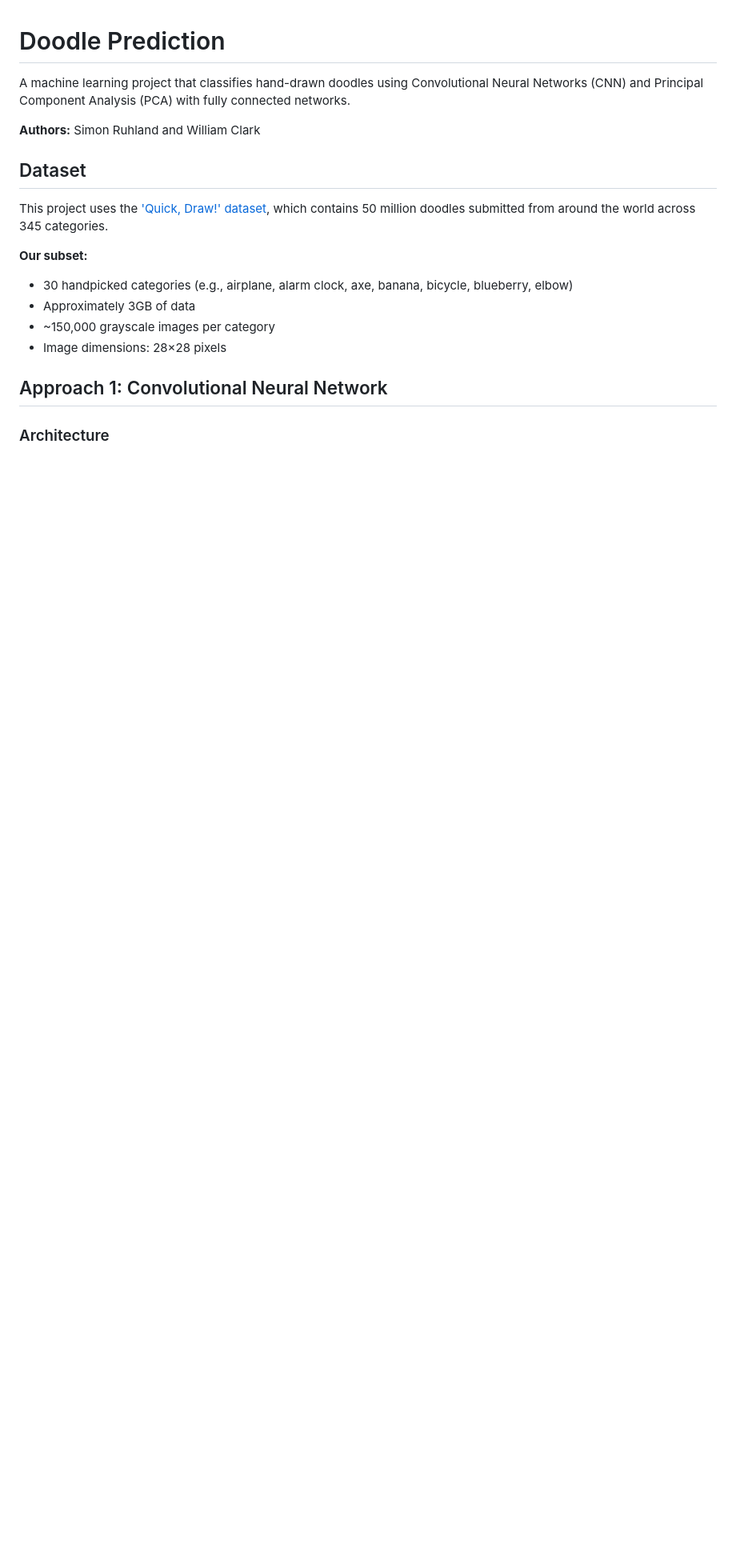
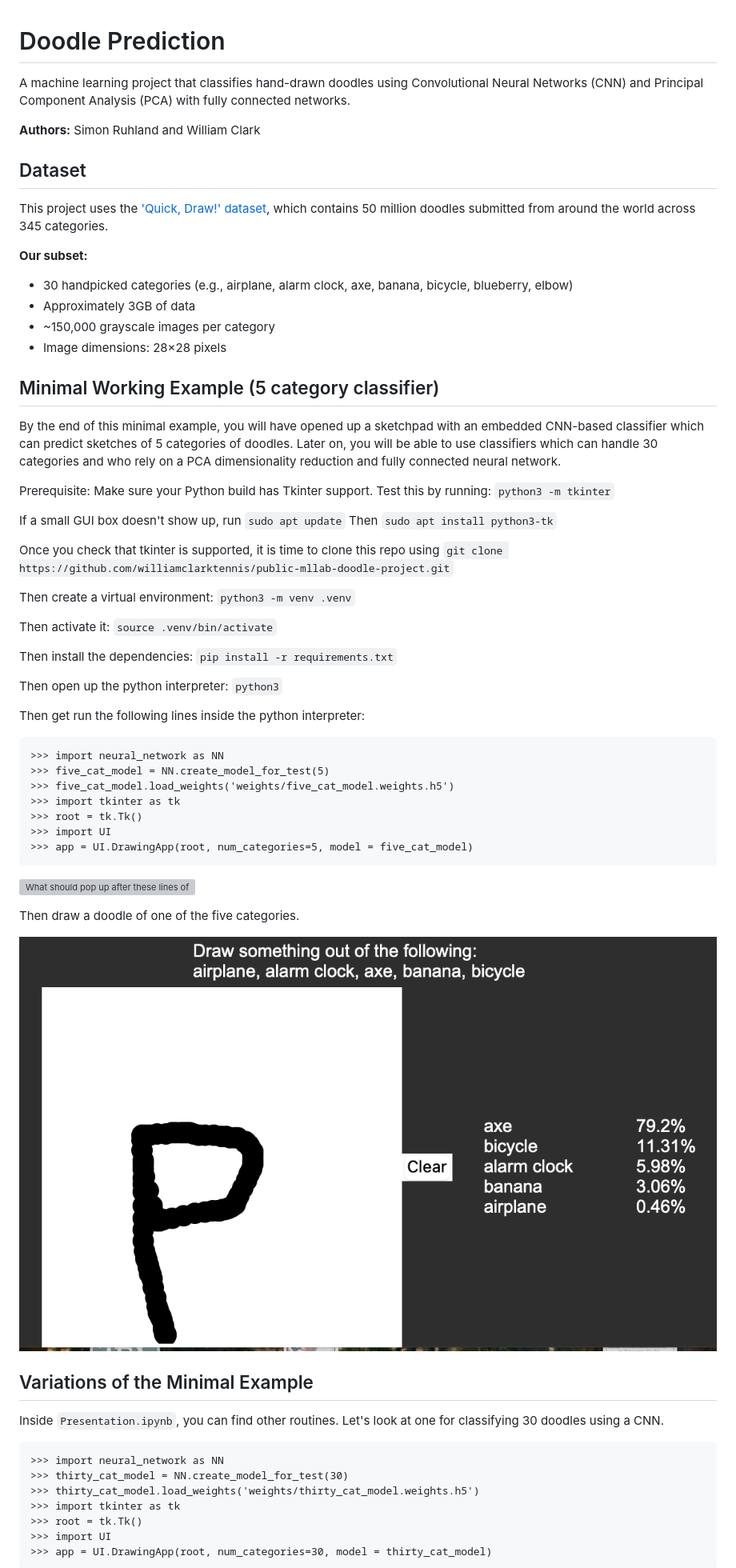
Before and after one commit to williamclarktennis/public-mllab-doodle-project, a Markdown page: README.md, the part around one of its changes. Shown at 80% size. GitHub-like rendering; blank space fills up the shorter version; grey boxes are pictures that could not be loaded.

````diff
--- a/README.md
+++ b/README.md
@@ -14,6 +14,71 @@ This project uses the ['Quick, Draw!' dataset](https://quickdraw.withgoogle.com/
 - ~150,000 grayscale images per category
 - Image dimensions: 28×28 pixels
 
-## Approach 1: Convolutional Neural Network
+## Minimal Working Example (5 category classifier)
 
-### Architecture
+By the end of this minimal example, you will have
+opened up a sketchpad with an embedded CNN-based classifier
+which can predict sketches of 5 categories of doodles.
+Later on, you will be able to use classifiers which
+can handle 30 categories and who rely on a PCA dimensionality reduction
+and fully connected neural network.
+
+Prerequisite:
+Make sure your Python build has Tkinter support.
+Test this by running:
+`python3 -m tkinter`
+
+If a small GUI box doesn't show up, run
+`sudo apt update`
+Then
+`sudo apt install python3-tk`
+
+Once you check that tkinter is supported,
+it is time to clone this repo using
+`git clone https://github.com/williamclarktennis/public-mllab-doodle-project.git`
+
+Then create a virtual environment:
+`python3 -m venv .venv`
+
+Then activate it:
+`source .venv/bin/activate`
+
+Then install the dependencies:
+`pip install -r requirements.txt`
+
+Then open up the python interpreter:
+`python3`
+
+Then get run the following
+lines inside the python interpreter:
+```
+>>> import neural_network as NN
+>>> five_cat_model = NN.create_model_for_test(5)
+>>> five_cat_model.load_weights('weights/five_cat_model.weights.h5')
+>>> import tkinter as tk
+>>> root = tk.Tk()
+>>> import UI
+>>> app = UI.DrawingApp(root, num_categories=5, model = five_cat_model)
+```
+
+![What should pop up after these lines of code](doodle-opening-screen.png)
+
+Then draw a doodle of one of the five categories.
+
+![Doodle of an Ax.](axe_UI_example.png)
+
+## Variations of the Minimal Example
+
+Inside `Presentation.ipynb`, you can find other routines.
+Let's look at one for classifying 30 doodles using a CNN.
+
+```
+>>> import neural_network as NN
+>>> thirty_cat_model = NN.create_model_for_test(30)
+>>> thirty_cat_model.load_weights('weights/thirty_cat_model.weights.h5')
+>>> import tkinter as tk
+>>> root = tk.Tk()
+>>> import UI
+>>> app = UI.DrawingApp(root, num_categories=30, model = thirty_cat_model)
+```
+
````
Also changed, not shown: other parts of README.md (+18 -39 lines), doodle-30-cat-opening.png (added), trumpet.png (added).
